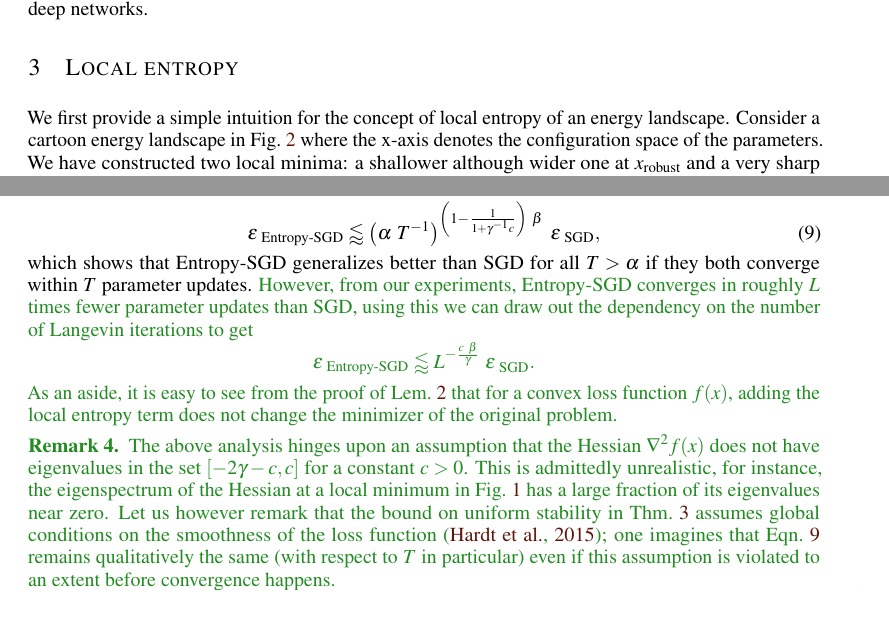
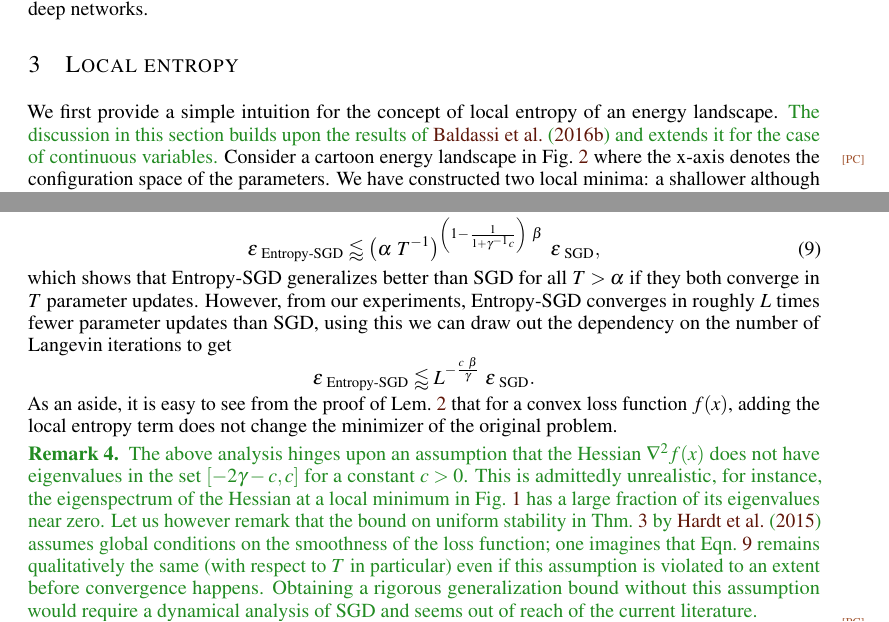
Before and after one commit to pratikac/explore-hessian, a LaTeX paper (doc/chaudhari.choromanska.ea.iclr17.tex): two parts of pages 4 and 7 of 18, joined at a grey line, cut so that both start at the same text. Compiled offline with pdfLaTeX.

Commit message:
pulling back updates from overleaf

```diff
--- a/doc/chaudhari.choromanska.ea.iclr17.tex
+++ b/doc/chaudhari.choromanska.ea.iclr17.tex
@@ -125,7 +125,7 @@ Another related area is homotopy continuation methods that convolve the loss fun
 \section{Local entropy}
 \label{s:local_entropy}
 
-We first provide a simple intuition for the concept of local entropy of an energy landscape. Consider a cartoon energy landscape in Fig.~\ref{fig:entropyfig} where the x-axis denotes the configuration space of the parameters. We have constructed two local minima: a shallower although wider one at $x_{\trm{robust}}$ and a very sharp global minimum at $x_{\trm{non-robust}}$. Under a Bayesian prior on the parameters, say a Gaussian of a fixed variance at locations $x_{\trm{robust}}$ and $x_{\trm{non-robust}}$ respectively, the wider local minimum has a higher marginalized likelihood than the sharp valley on the right.
+We first provide a simple intuition for the concept of local entropy of an energy landscape. \pc{The discussion in this section builds upon the results of~\citet{baldassi2016unreasonable} and extends it for the case of continuous variables.}{} Consider a cartoon energy landscape in Fig.~\ref{fig:entropyfig} where the x-axis denotes the configuration space of the parameters. We have constructed two local minima: a shallower although wider one at $x_{\trm{robust}}$ and a very sharp global minimum at $x_{\trm{non-robust}}$. Under a Bayesian prior on the parameters, say a Gaussian of a fixed variance at locations $x_{\trm{robust}}$ and $x_{\trm{non-robust}}$ respectively, the wider local minimum has a higher marginalized likelihood than the sharp valley on the right.
 
 \begin{wrapfigure}{r}{0.4\textwidth}
 \centering
@@ -315,14 +315,15 @@ Using Lem.~\ref{lem:smoothness_reduction} and Thm.~\ref{thm:generalization_bound
     \e_{\ \entropysgd} \lessapprox \rbrac{\a\ T^{-1}}^{\rbrac{1 - \f{1}{1 + \g^{-1}c}}\ \b}\ \e_{\ \textrm{SGD}},
     \label{eq:stability_bound}
 \end{equation}
-which shows that $\entropysgd$ generalizes better than SGD for all $T > \a$ if they both converge within $T$ parameter updates. \pc{However, from our experiments, $\entropysgd$ converges in roughly $L$ times fewer parameter updates than SGD, using this we can draw out the dependency on the number of Langevin iterations to get
+which shows that $\entropysgd$ generalizes better than SGD for all $T > \a$ if they both converge in $T$ parameter updates. However, from our experiments, $\entropysgd$ converges in roughly $L$ times fewer parameter updates than SGD, using this we can draw out the dependency on the number of Langevin iterations to get
 $$
     \e_{\ \entropysgd} \lessapprox L^{-\f{c\ \b}{\g}}\ \e_{\ \textrm{SGD}}.
 $$
 As an aside, it is easy to see from the proof of Lem.~\ref{lem:smoothness_reduction} that for a convex loss function $f(x)$, adding the local entropy term does not change the minimizer of the original problem.
 
+\pc{
 \begin{remark}
-The above analysis hinges upon an assumption that the Hessian $\nabla^2 f(x)$ does not have eigenvalues in the set $[-2\g-c, c]$ for a constant $c > 0$. This is admittedly unrealistic, for instance, the eigenspectrum of the Hessian at a local minimum in Fig.~\ref{fig:lenet_hessian} has a large fraction of its eigenvalues near zero. Let us however remark that the bound on uniform stability in Thm.~\ref{thm:generalization_bound_nonconvex} assumes global conditions on the smoothness of the loss function~\citep{hardt2015train}; one imagines that Eqn.~\ref{eq:stability_bound} remains qualitatively the same (with respect to $T$ in particular) even if this assumption is violated to an extent before convergence happens.
+The above analysis hinges upon an assumption that the Hessian $\nabla^2 f(x)$ does not have eigenvalues in the set $[-2\g-c, c]$ for a constant $c > 0$. This is admittedly unrealistic, for instance, the eigenspectrum of the Hessian at a local minimum in Fig.~\ref{fig:lenet_hessian} has a large fraction of its eigenvalues near zero. Let us however remark that the bound on uniform stability in Thm.~\ref{thm:generalization_bound_nonconvex} by~\citet{hardt2015train} assumes global conditions on the smoothness of the loss function; one imagines that Eqn.~\ref{eq:stability_bound} remains qualitatively the same (with respect to $T$ in particular) even if this assumption is violated to an extent before convergence happens. Obtaining a rigorous generalization bound without this assumption would require a dynamical analysis of SGD and seems out of reach of the current literature.
 \end{remark}
 }{}
 
```
Also changed, not shown: doc/chaudhari.choromanska.ea.iclr17.tex (6 more changed lines).
